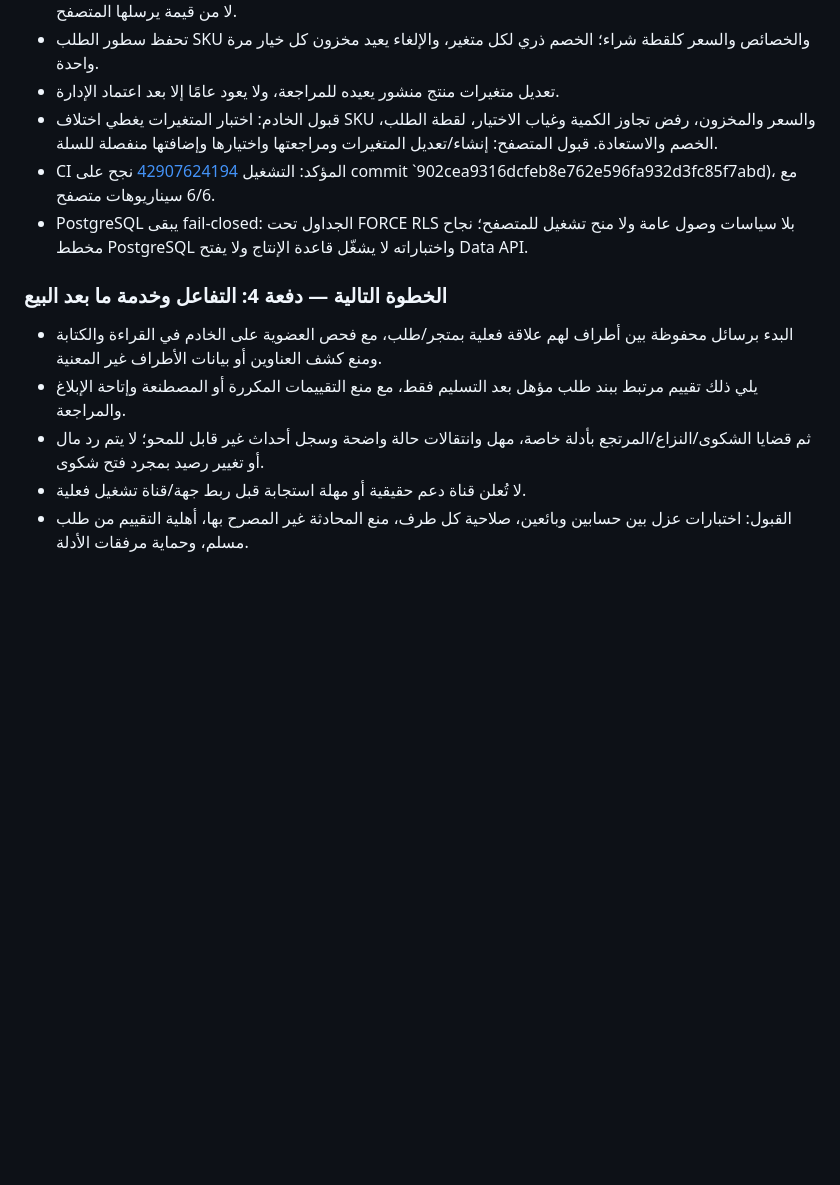
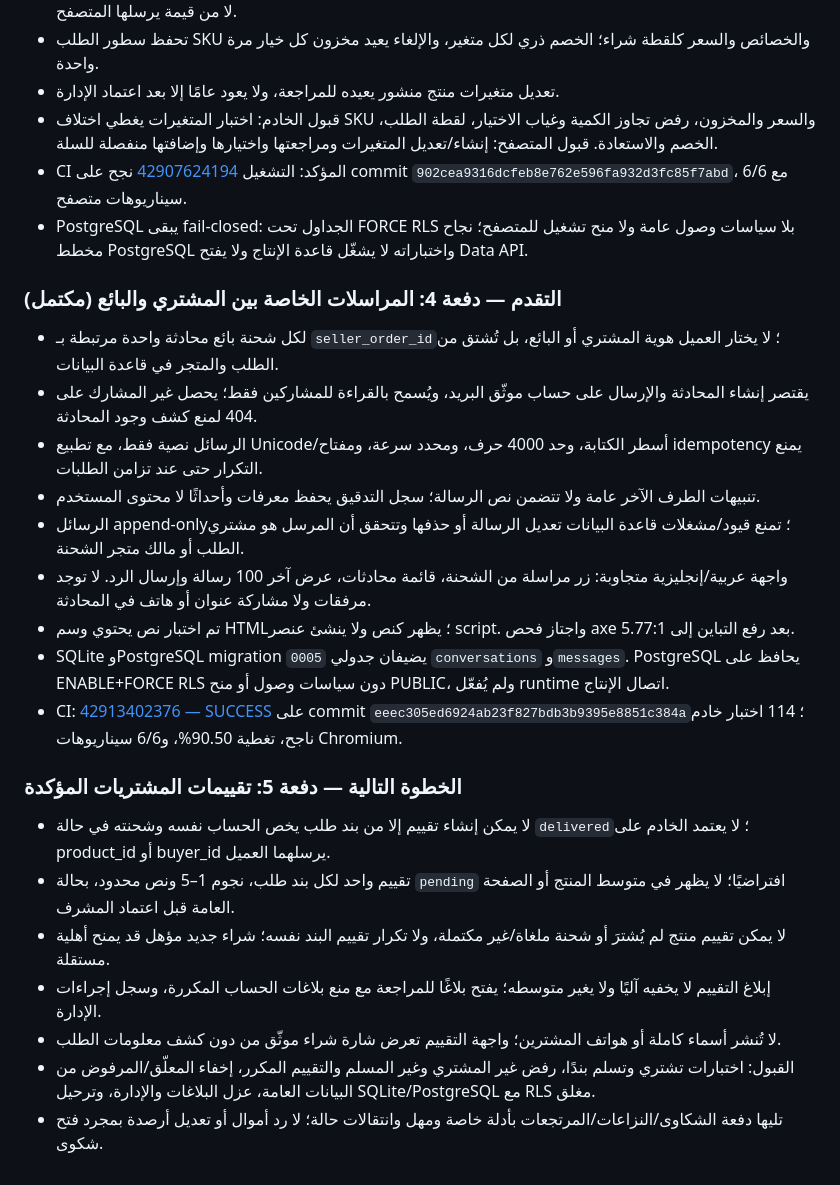
Before and after one commit to mohammadalshlool425-lab/shamaa-store, a Markdown page: docs/PHASES.md, the part around the change. Drawn GitHub-style; blank space fills up the shorter version.

Commit message:
docs: close private messaging phase and define verified reviews

```diff
--- a/docs/PHASES.md
+++ b/docs/PHASES.md
@@ -93,13 +93,27 @@
 - تحفظ سطور الطلب SKU والخصائص والسعر كلقطة شراء؛ الخصم ذري لكل متغير، والإلغاء يعيد مخزون كل خيار مرة واحدة.
 - تعديل متغيرات منتج منشور يعيده للمراجعة، ولا يعود عامًا إلا بعد اعتماد الإدارة.
 - قبول الخادم: اختبار المتغيرات يغطي اختلاف SKU والسعر والمخزون، رفض تجاوز الكمية وغياب الاختيار، لقطة الطلب، الخصم والاستعادة. قبول المتصفح: إنشاء/تعديل المتغيرات ومراجعتها واختيارها وإضافتها منفصلة للسلة.
-- CI المؤكد: التشغيل [42907624194](https://github.com/mohammadalshlool425-lab/shamaa-store/actions/runs/42907624194) نجح على commit `902cea9316dcfeb8e762e596fa932d3fc85f7abd)، مع 6/6 سيناريوهات متصفح.
+- CI المؤكد: التشغيل [42907624194](https://github.com/mohammadalshlool425-lab/shamaa-store/actions/runs/42907624194) نجح على commit `902cea9316dcfeb8e762e596fa932d3fc85f7abd`، مع 6/6 سيناريوهات متصفح.
 - PostgreSQL يبقى fail-closed: الجداول تحت FORCE RLS بلا سياسات وصول عامة ولا منح تشغيل للمتصفح؛ نجاح مخطط PostgreSQL واختباراته لا يشغّل قاعدة الإنتاج ولا يفتح Data API.
 
-### الخطوة التالية — دفعة 4: التفاعل وخدمة ما بعد البيع
+### التقدم — دفعة 4: المراسلات الخاصة بين المشتري والبائع (مكتمل)
 
-- البدء برسائل محفوظة بين أطراف لهم علاقة فعلية بمتجر/طلب، مع فحص العضوية على الخادم في القراءة والكتابة ومنع كشف العناوين أو بيانات الأطراف غير المعنية.
-- يلي ذلك تقييم مرتبط ببند طلب مؤهل بعد التسليم فقط، مع منع التقييمات المكررة أو المصطنعة وإتاحة الإبلاغ والمراجعة.
-- ثم قضايا الشكوى/النزاع/المرتجع بأدلة خاصة، مهل وانتقالات حالة واضحة وسجل أحداث غير قابل للمحو؛ لا يتم رد مال أو تغيير رصيد بمجرد فتح شكوى.
-- لا تُعلن قناة دعم حقيقية أو مهلة استجابة قبل ربط جهة/قناة تشغيل فعلية.
-- القبول: اختبارات عزل بين حسابين وبائعين، صلاحية كل طرف، منع المحادثة غير المصرح بها، أهلية التقييم من طلب مسلم، وحماية مرفقات الأدلة.
+- لكل شحنة بائع محادثة واحدة مرتبطة بـ `seller_order_id`؛ لا يختار العميل هوية المشتري أو البائع، بل تُشتق من الطلب والمتجر في قاعدة البيانات.
+- يقتصر إنشاء المحادثة والإرسال على حساب موثّق البريد، ويُسمح بالقراءة للمشاركين فقط؛ يحصل غير المشارك على 404 لمنع كشف وجود المحادثة.
+- الرسائل نصية فقط، مع تطبيع Unicode/أسطر الكتابة، وحد 4000 حرف، ومحدد سرعة، ومفتاح idempotency يمنع التكرار حتى عند تزامن الطلبات.
+- تنبيهات الطرف الآخر عامة ولا تتضمن نص الرسالة؛ سجل التدقيق يحفظ معرفات وأحداثًا لا محتوى المستخدم.
+- الرسائل append-only؛ تمنع قيود/مشغلات قاعدة البيانات تعديل الرسالة أو حذفها وتتحقق أن المرسل هو مشتري الطلب أو مالك متجر الشحنة.
+- واجهة عربية/إنجليزية متجاوبة: زر مراسلة من الشحنة، قائمة محادثات، عرض آخر 100 رسالة وإرسال الرد. لا توجد مرفقات ولا مشاركة عنوان أو هاتف في المحادثة.
+- تم اختبار نص يحتوي وسم HTML؛ يظهر كنص ولا ينشئ عنصر script. واجتاز فحص axe بعد رفع التباين إلى 5.77:1.
+- SQLite وPostgreSQL migration `0005` يضيفان جدولي `conversations` و`messages`. PostgreSQL يحافظ على ENABLE+FORCE RLS دون سياسات وصول أو منح PUBLIC، ولم يُفعّل runtime اتصال الإنتاج.
+- CI: [42913402376 — SUCCESS](https://github.com/mohammadalshlool425-lab/shamaa-store/actions/runs/42913402376) على commit `eeec305ed6924ab23f827bdb3b9395e8851c384a`؛ 114 اختبار خادم ناجح، تغطية 90.50%، و6/6 سيناريوهات Chromium.
+
+### الخطوة التالية — دفعة 5: تقييمات المشتريات المؤكدة
+
+- لا يمكن إنشاء تقييم إلا من بند طلب يخص الحساب نفسه وشحنته في حالة `delivered`؛ لا يعتمد الخادم على product_id أو buyer_id يرسلهما العميل.
+- تقييم واحد لكل بند طلب، نجوم 1–5 ونص محدود، بحالة `pending` افتراضيًا؛ لا يظهر في متوسط المنتج أو الصفحة العامة قبل اعتماد المشرف.
+- لا يمكن تقييم منتج لم يُشترَ أو شحنة ملغاة/غير مكتملة، ولا تكرار تقييم البند نفسه؛ شراء جديد مؤهل قد يمنح أهلية مستقلة.
+- إبلاغ التقييم لا يخفيه آليًا ولا يغير متوسطه؛ يفتح بلاغًا للمراجعة مع منع بلاغات الحساب المكررة، وسجل إجراءات الإدارة.
+- لا تُنشر أسماء كاملة أو هواتف المشترين؛ واجهة التقييم تعرض شارة شراء موثّق من دون كشف معلومات الطلب.
+- القبول: اختبارات تشتري وتسلم بندًا، رفض غير المشتري وغير المسلم والتقييم المكرر، إخفاء المعلّق/المرفوض من البيانات العامة، عزل البلاغات والإدارة، وترحيل SQLite/PostgreSQL مع RLS مغلق.
+- تليها دفعة الشكاوى/النزاعات/المرتجعات بأدلة خاصة ومهل وانتقالات حالة؛ لا رد أموال أو تعديل أرصدة بمجرد فتح شكوى.
```
Also changed, not shown: docs/VERIFICATION.md (+28 -1 lines).
